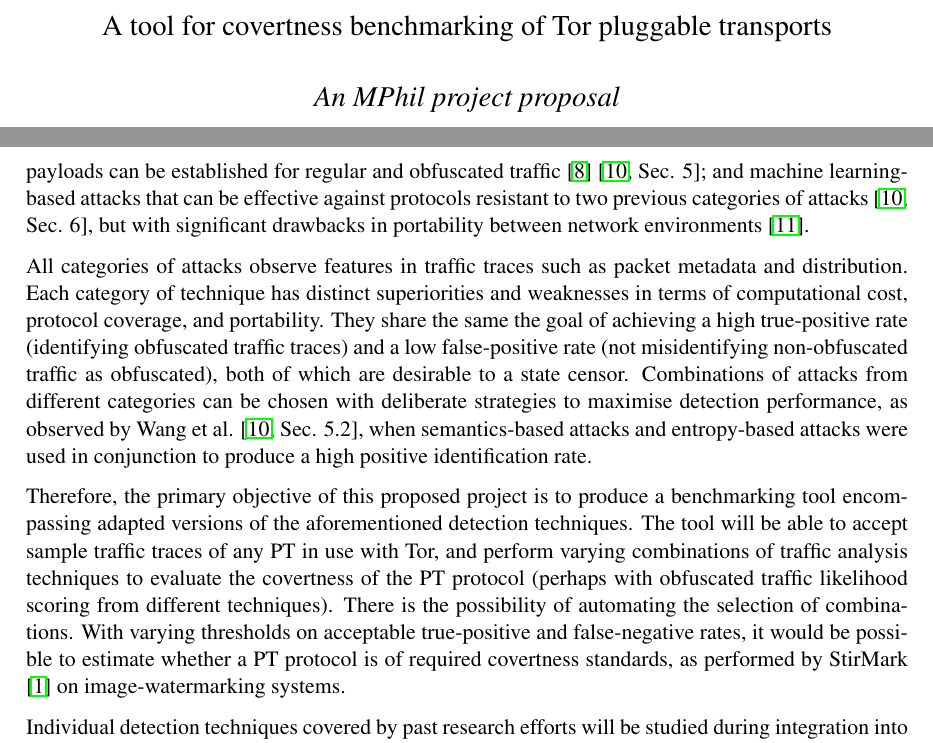
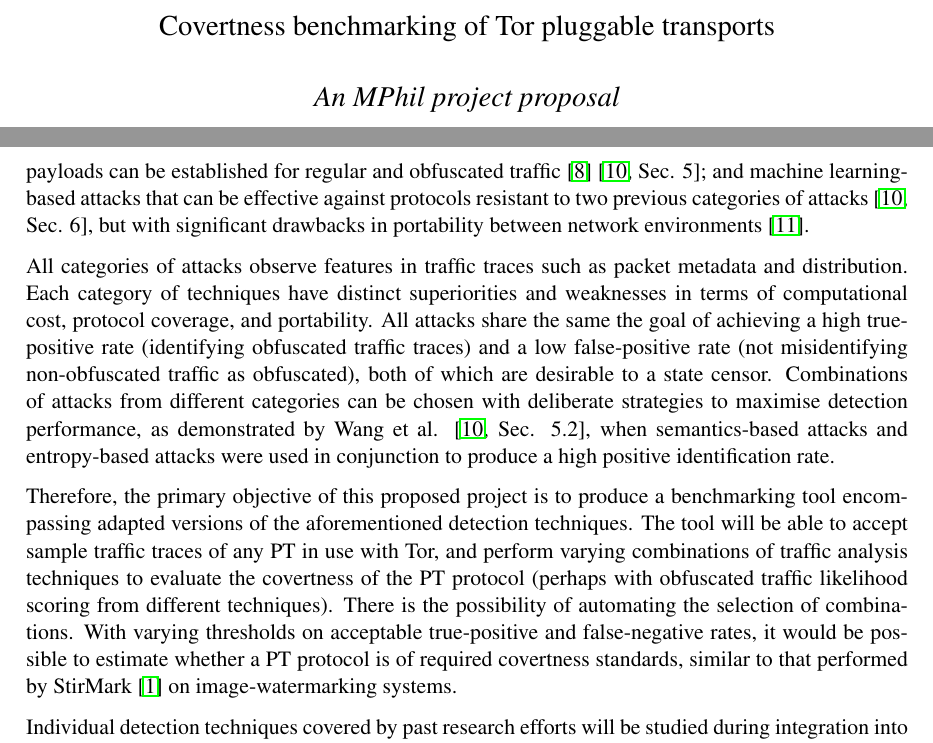
Before and after one commit to chongyangshi/CovertMark, a LaTeX paper (Proposal/ACSProposal.tex): two parts of pages 1 and 2 of 4, joined at a grey line, cut so that both start at the same text. Compiled offline with pdfLaTeX.

Commit message:
More modifications.

```diff
--- a/Proposal/ACSProposal.tex
+++ b/Proposal/ACSProposal.tex
@@ -4,7 +4,7 @@
 
 \begin{document}
 
-\centerline{\Large A tool for covertness benchmarking of Tor pluggable transports}
+\centerline{\Large Covertness benchmarking of Tor pluggable transports}
 \vspace{2em}
 \centerline{\Large \emph{An MPhil project proposal}}
 \vspace{2em}
@@ -27,9 +27,9 @@ Obfuscation techniques can generally be evaluated on two metrics: the transmissi
 
 Under current research efforts, three categories of attack techniques are used to detect obfuscated traffic: semantics-based attacks where behaviour of traffic is checked against expected behaviours of its protocol \cite[Sec. VIII]{houmansadr2013parrot} \cite[Sec. 4]{wang2015seeing}; entropy-based attacks where entropy signatures of packet payloads can be established for regular and obfuscated traffic \cite{tan2015towards} \cite[Sec. 5]{wang2015seeing}; and machine learning-based attacks that can be effective against protocols resistant to two previous categories of attacks \cite[Sec. 6]{wang2015seeing}, but with significant drawbacks in portability between network environments \cite{dixon2016network}.
 
-All categories of attacks observe features in traffic traces such as packet metadata and distribution. Each category of technique has distinct superiorities and weaknesses in terms of computational cost, protocol coverage, and portability. They share the same the goal of achieving a high true-positive rate (identifying obfuscated traffic traces) and a low false-positive rate (not misidentifying non-obfuscated traffic as obfuscated), both of which are desirable to a state censor. Combinations of attacks from different categories can be chosen with deliberate strategies to maximise detection performance, as observed by Wang et al. \cite[Sec. 5.2]{wang2015seeing}, when semantics-based attacks and entropy-based attacks were used in conjunction to produce a high positive identification rate.
+All categories of attacks observe features in traffic traces such as packet metadata and distribution. Each category of techniques have distinct superiorities and weaknesses in terms of computational cost, protocol coverage, and portability. All attacks share the same the goal of achieving a high true-positive rate (identifying obfuscated traffic traces) and a low false-positive rate (not misidentifying non-obfuscated traffic as obfuscated), both of which are desirable to a state censor. Combinations of attacks from different categories can be chosen with deliberate strategies to maximise detection performance, as demonstrated by Wang et al. \cite[Sec. 5.2]{wang2015seeing}, when semantics-based attacks and entropy-based attacks were used in conjunction to produce a high positive identification rate.
 
-Therefore, the primary objective of this proposed project is to produce a benchmarking tool encompassing adapted versions of the aforementioned detection techniques. The tool will be able to accept sample traffic traces of any PT in use with Tor, and perform varying combinations of traffic analysis techniques to evaluate the covertness of the PT protocol (perhaps with obfuscated traffic likelihood scoring from different techniques). There is the possibility of automating the selection of combinations. With varying thresholds on acceptable true-positive and false-negative rates, it would be possible to estimate whether a PT protocol is of required covertness standards, as performed by StirMark \cite{petitcolas1998attacks} on image-watermarking systems.
+Therefore, the primary objective of this proposed project is to produce a benchmarking tool encompassing adapted versions of the aforementioned detection techniques. The tool will be able to accept sample traffic traces of any PT in use with Tor, and perform varying combinations of traffic analysis techniques to evaluate the covertness of the PT protocol (perhaps with obfuscated traffic likelihood scoring from different techniques). There is the possibility of automating the selection of combinations. With varying thresholds on acceptable true-positive and false-negative rates, it would be possible to estimate whether a PT protocol is of required covertness standards, similar to that performed by StirMark \cite{petitcolas1998attacks} on image-watermarking systems.
 
 Individual detection techniques covered by past research efforts will be studied during integration into the benchmarking tool. As design and implementation details of PT protocols may have changed during the past few years, traffic traces from PT protocols will be examined again to verify previous observations on their identifying features, and attempts will be made to find new features.
 
```
Also changed, not shown: Proposal/ACSProposal.pdf, Proposal/ACSProposal.tex (2 more changed lines).
